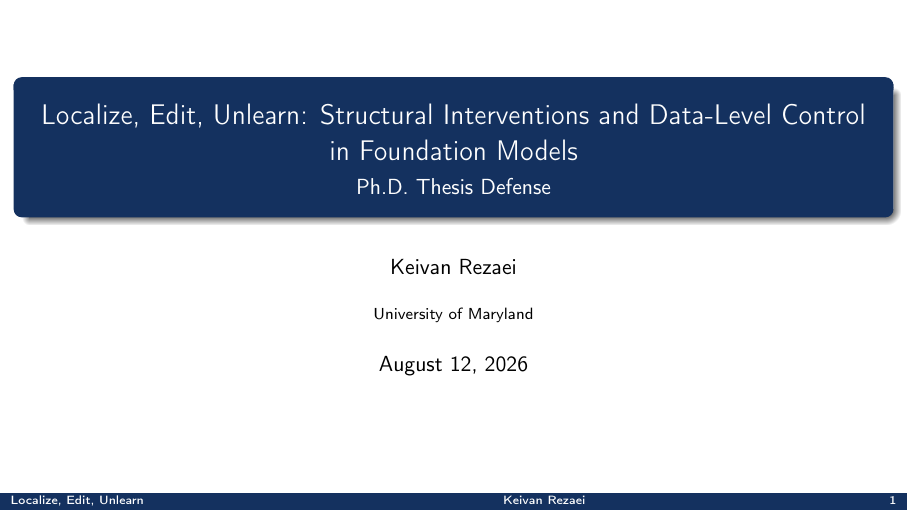
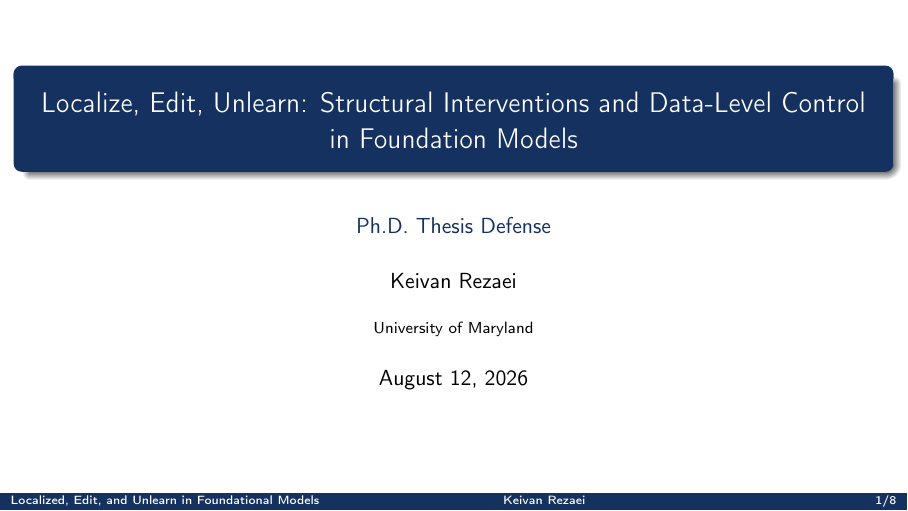
Before and after one commit to k1rezaei/thesis-slides, LaTeX slides (main.tex, which reads header.tex): page 1 of 8. Compiled offline with pdfLaTeX.

Commit message:
Layout tweaks: p/N page numbers, footer title text, subtitle outside title box
Co-Authored-By: Claude Sonnet 5 <noreply@anthropic.com>

```diff
--- a/header.tex
+++ b/header.tex
@@ -186,7 +186,7 @@
         \usebeamerfont{author in head/foot}\color{white}\insertshortauthor
     \end{beamercolorbox}%
     \begin{beamercolorbox}[wd=.2\paperwidth,ht=2.25ex,dp=1ex,right,rightskip=2ex]{date in head/foot}%
-        \usebeamerfont{date in head/foot}\color{white}\insertframenumber
+        \usebeamerfont{date in head/foot}\color{white}\insertframenumber/\inserttotalframenumber
     \end{beamercolorbox}}%
     \vskip0pt%
 }
@@ -202,3 +202,35 @@
 
 % Titlepage logo (add your institution logo to Figures/logo/ and uncomment):
 % \titlegraphic{\includegraphics[height=1.3cm]{Figures/logo/logo2.png}}
+
+% Title page: move the subtitle out of the navy title box, below it.
+\setbeamercolor{subtitle}{fg=themecolor}
+\makeatletter
+\setbeamertemplate{title page}{
+    \vbox{}
+    \vfill
+    \begingroup
+        \centering
+        \begin{beamercolorbox}[sep=8pt,center,colsep=-4bp,rounded=true,shadow=true]{title}
+            \usebeamerfont{title}\inserttitle\par
+        \end{beamercolorbox}%
+        \ifx\insertsubtitle\@empty%
+        \else%
+            \vskip0.6em%
+            {\usebeamerfont{subtitle}\usebeamercolor[fg]{subtitle}\insertsubtitle\par}%
+        \fi%
+        \vskip1em\par
+        \begin{beamercolorbox}[sep=8pt,center,colsep=-4bp,rounded=true,shadow=true]{author}
+            \usebeamerfont{author}\insertauthor
+        \end{beamercolorbox}
+        \begin{beamercolorbox}[sep=8pt,center,colsep=-4bp,rounded=true,shadow=true]{institute}
+            \usebeamerfont{institute}\insertinstitute
+        \end{beamercolorbox}
+        \begin{beamercolorbox}[sep=8pt,center,colsep=-4bp,rounded=true,shadow=true]{date}
+            \usebeamerfont{date}\insertdate
+        \end{beamercolorbox}\vskip0.5em
+        {\usebeamercolor[fg]{titlegraphic}\inserttitlegraphic\par}
+    \endgroup
+    \vfill
+}
+\makeatother
--- a/main.tex
+++ b/main.tex
@@ -3,7 +3,7 @@
 \documentclass[aspectratio=169]{beamer}
 \input{header.tex}
 
-\title[Localize, Edit, Unlearn]{Localize, Edit, Unlearn: Structural Interventions and Data-Level Control in Foundation Models}
+\title[Localized, Edit, and Unlearn in Foundational Models]{Localize, Edit, Unlearn: Structural Interventions and Data-Level Control in Foundation Models}
 \subtitle{Ph.D. Thesis Defense}
 \institute[UMD]{University of Maryland}
 \author{Keivan Rezaei}
```
Also changed, not shown: main.pdf.
